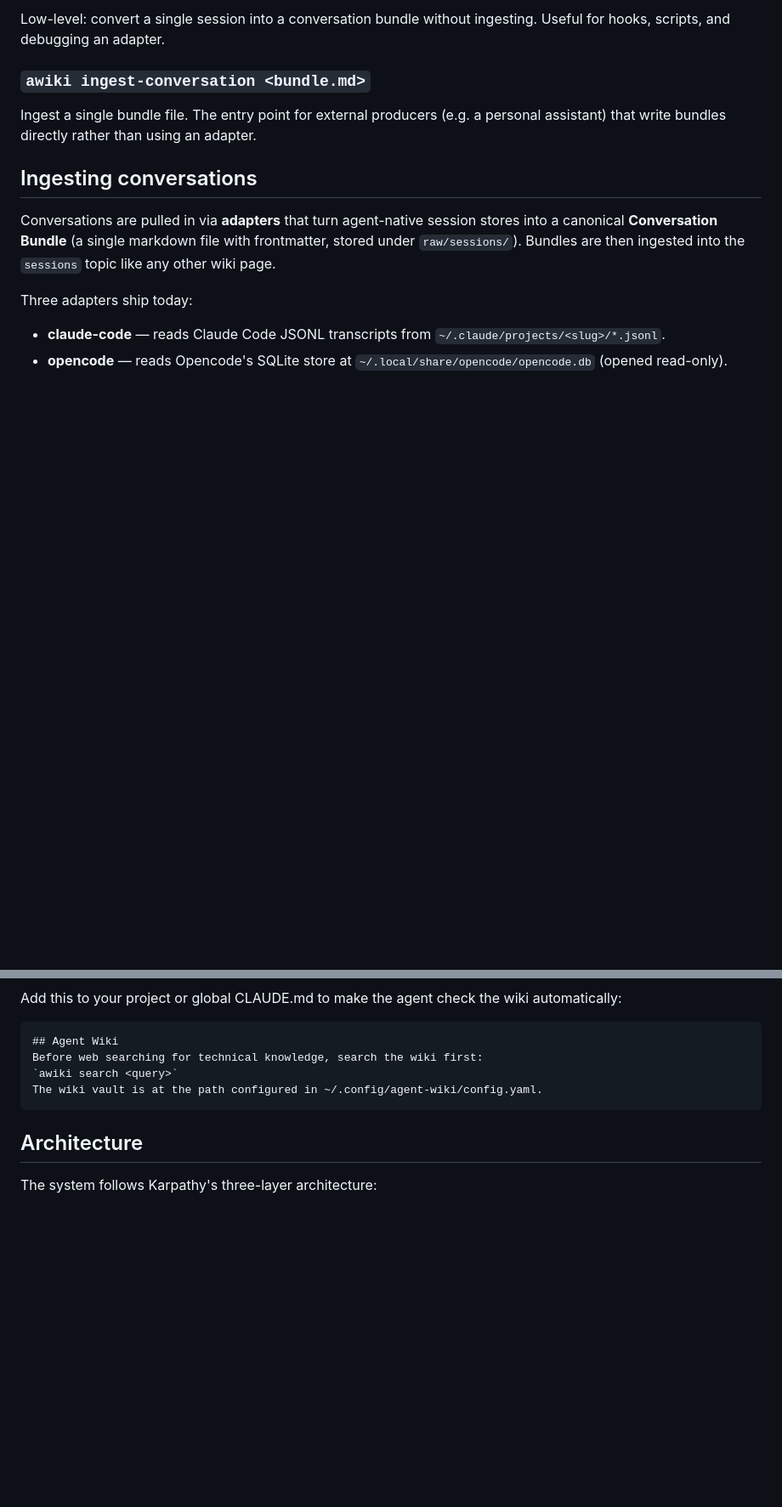
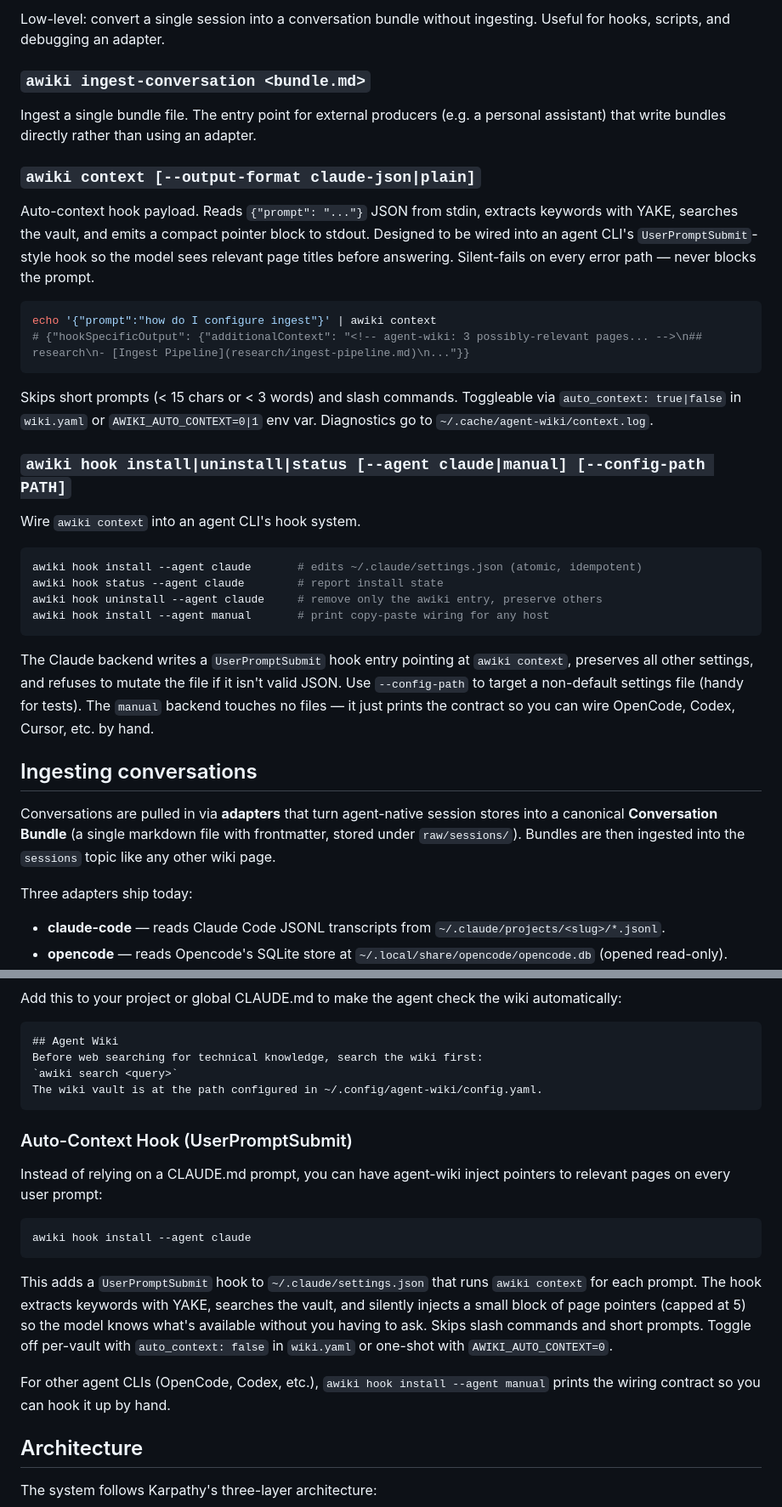
Before and after one commit to TacoTakumi/agent-wiki, a Markdown page: README.md, 2 parts joined by grey strips. Shown at 85% size. GitHub-like rendering; blank space fills up the shorter version.

Commit message:
Document auto-context hook in README and add test plan

````diff
--- a/README.md
+++ b/README.md
@@ -127,6 +127,30 @@ Low-level: convert a single session into a conversation bundle without ingesting
 
 Ingest a single bundle file. The entry point for external producers (e.g. a personal assistant) that write bundles directly rather than using an adapter.
 
+### `awiki context [--output-format claude-json|plain]`
+
+Auto-context hook payload. Reads `{"prompt": "..."}` JSON from stdin, extracts keywords with YAKE, searches the vault, and emits a compact pointer block to stdout. Designed to be wired into an agent CLI's `UserPromptSubmit`-style hook so the model sees relevant page titles before answering. Silent-fails on every error path — never blocks the prompt.
+
+```bash
+echo '{"prompt":"how do I configure ingest"}' | awiki context
+# {"hookSpecificOutput": {"additionalContext": "<!-- agent-wiki: 3 possibly-relevant pages... -->\n## research\n- [Ingest Pipeline](research/ingest-pipeline.md)\n..."}}
+```
+
+Skips short prompts (< 15 chars or < 3 words) and slash commands. Toggleable via `auto_context: true|false` in `wiki.yaml` or `AWIKI_AUTO_CONTEXT=0|1` env var. Diagnostics go to `~/.cache/agent-wiki/context.log`.
+
+### `awiki hook install|uninstall|status [--agent claude|manual] [--config-path PATH]`
+
+Wire `awiki context` into an agent CLI's hook system.
+
+```bash
+awiki hook install --agent claude       # edits ~/.claude/settings.json (atomic, idempotent)
+awiki hook status --agent claude        # report install state
+awiki hook uninstall --agent claude     # remove only the awiki entry, preserve others
+awiki hook install --agent manual       # print copy-paste wiring for any host
+```
+
+The Claude backend writes a `UserPromptSubmit` hook entry pointing at `awiki context`, preserves all other settings, and refuses to mutate the file if it isn't valid JSON. Use `--config-path` to target a non-default settings file (handy for tests). The `manual` backend touches no files — it just prints the contract so you can wire OpenCode, Codex, Cursor, etc. by hand.
+
 ## Ingesting conversations
 
 Conversations are pulled in via **adapters** that turn agent-native session stores into a canonical **Conversation Bundle** (a single markdown file with frontmatter, stored under `raw/sessions/`). Bundles are then ingested into the `sessions` topic like any other wiki page.
@@ -224,6 +248,18 @@ Before web searching for technical knowledge, search the wiki first:
 The wiki vault is at the path configured in ~/.config/agent-wiki/config.yaml.
 ```
 
+### Auto-Context Hook (UserPromptSubmit)
+
+Instead of relying on a CLAUDE.md prompt, you can have agent-wiki inject pointers to relevant pages on every user prompt:
+
+```bash
+awiki hook install --agent claude
+```
+
+This adds a `UserPromptSubmit` hook to `~/.claude/settings.json` that runs `awiki context` for each prompt. The hook extracts keywords with YAKE, searches the vault, and silently injects a small block of page pointers (capped at 5) so the model knows what's available without you having to ask. Skips slash commands and short prompts. Toggle off per-vault with `auto_context: false` in `wiki.yaml` or one-shot with `AWIKI_AUTO_CONTEXT=0`.
+
+For other agent CLIs (OpenCode, Codex, etc.), `awiki hook install --agent manual` prints the wiring contract so you can hook it up by hand.
+
 ## Architecture
 
 The system follows Karpathy's three-layer architecture:
````
Also changed, not shown: other parts of README.md (+3 -1 lines).
